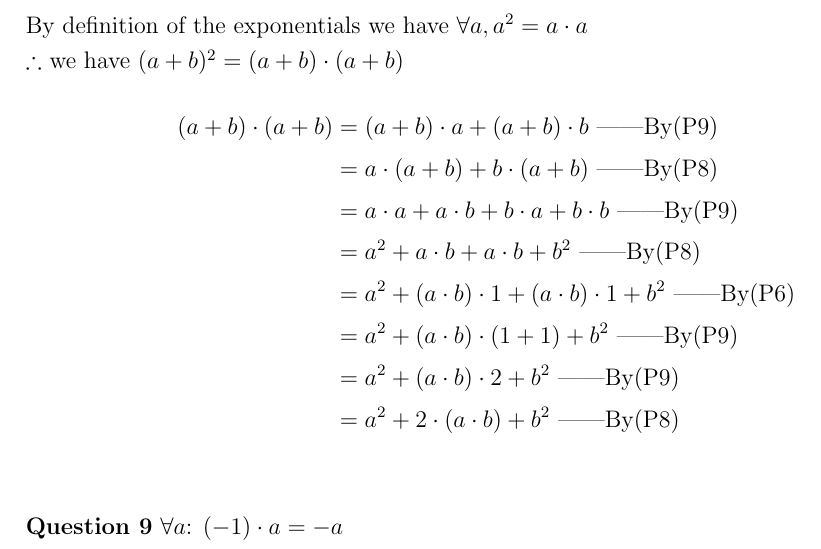
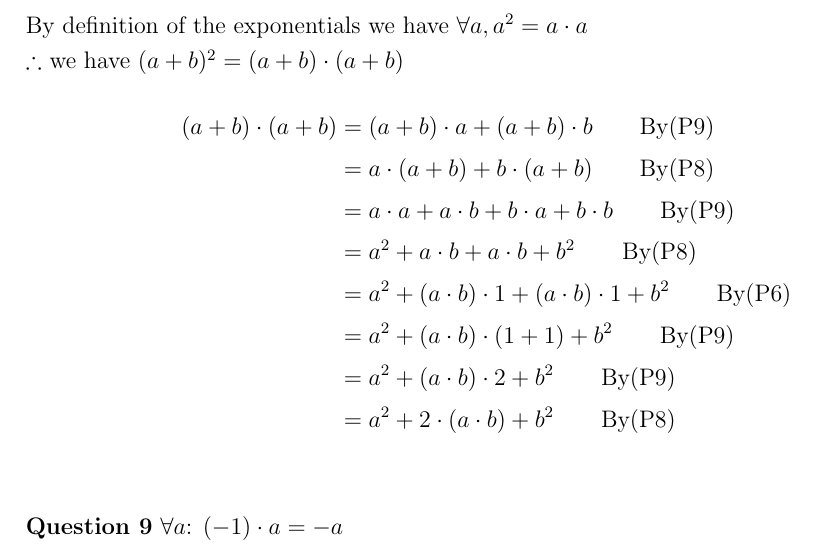
Before and after one commit to YufeiLinUlysses/CalculusAnalysis, a LaTeX problem sheet (Problem Set1/Problem Set1.tex): part of page 2 of 3, cut so that both start at the same text. Compiled offline with pdfLaTeX.

Commit message:
Made some changes

```diff
--- a/Problem Set1/Problem Set1.tex
+++ b/Problem Set1/Problem Set1.tex
@@ -128,14 +128,14 @@ By definition of the exponentials we have $\forall a, a^2 = a\cdot{a}$
 \noindent
 $\therefore$ we have $(a+b)^2 = (a+b)\cdot{(a+b)}$
 \begin{align*}
- (a+b)\cdot{(a+b)} & = (a+b)\cdot{a} + (a+b)\cdot{b} \text{ ------By(P9)}\\
-      & = a\cdot{(a+b)} + b\cdot{(a+b)} \text{ ------By(P8)}\\
-      & = a\cdot{a} + a\cdot{b} + b\cdot{a} + b\cdot{b} \text{ ------By(P9)}\\
-      & = a^2 + a\cdot{b} + a\cdot{b} + b^2 \text{ ------By(P8)}\\
-      & = a^2 + (a\cdot{b})\cdot{1} + (a\cdot{b})\cdot{1} + b^2 \text{ ------By(P6)}\\
-      & = a^2 + (a\cdot{b})\cdot{(1+1)} + b^2 \text{ ------By(P9)}\\
-      & = a^2 + (a\cdot{b})\cdot{2} + b^2 \text{ ------By(P9)}\\
-      & = a^2 + 2\cdot{(a\cdot{b})} + b^2 \text{ ------By(P8)}\\
+ (a+b)\cdot{(a+b)} & = (a+b)\cdot{a} + (a+b)\cdot{b}\qquad \text{By(P9)}\\
+      & = a\cdot{(a+b)} + b\cdot{(a+b)} \qquad \text{By(P8)}\\
+      & = a\cdot{a} + a\cdot{b} + b\cdot{a} + b\cdot{b} \qquad \text{By(P9)}\\
+      & = a^2 + a\cdot{b} + a\cdot{b} + b^2 \qquad \text{By(P8)}\\
+      & = a^2 + (a\cdot{b})\cdot{1} + (a\cdot{b})\cdot{1} + b^2 \qquad \text{By(P6)}\\
+      & = a^2 + (a\cdot{b})\cdot{(1+1)} + b^2 \qquad \text{By(P9)}\\
+      & = a^2 + (a\cdot{b})\cdot{2} + b^2 \qquad \text{By(P9)}\\
+      & = a^2 + 2\cdot{(a\cdot{b})} + b^2\qquad \text{By(P8)}\\
 \end{align*}
 
 \noindent
```
Also changed, not shown: Problem Set1/Problem Set1.pdf, 2 other files.
